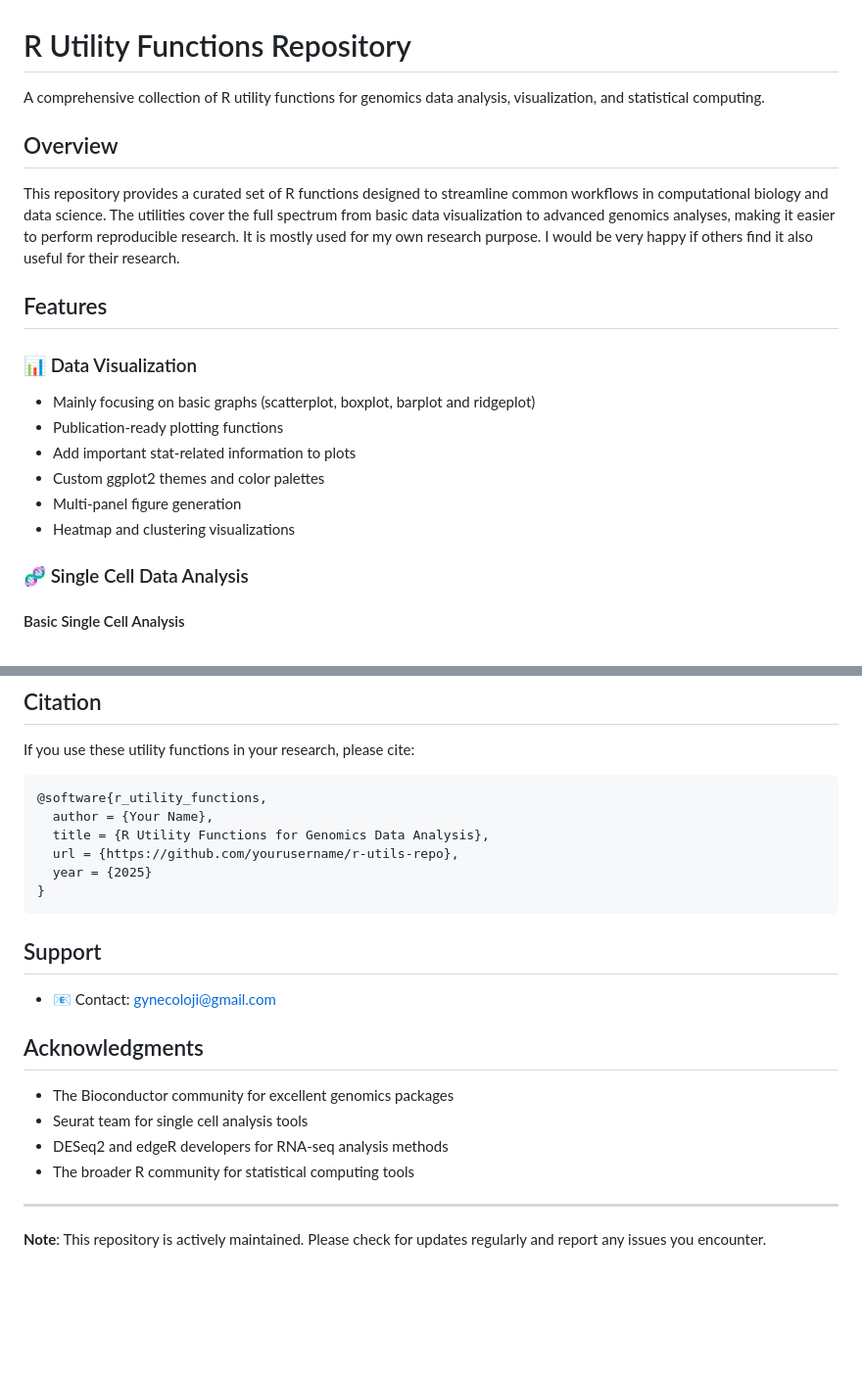
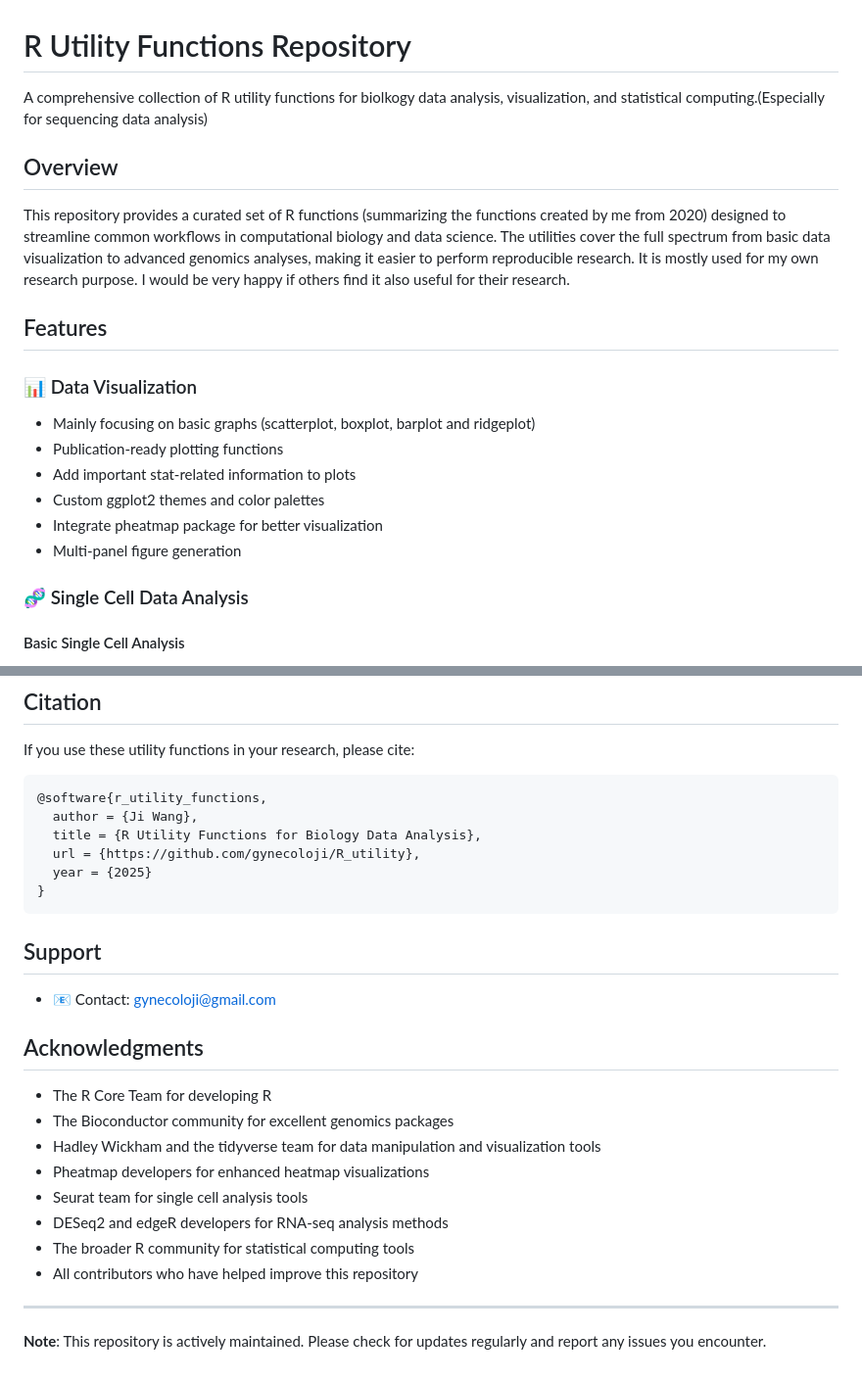
Before and after one commit to gynecoloji/R_utility, a Markdown page: README.md, 2 parts joined by grey strips. Shown at 98% size. Rendered like a GitHub page; blank space fills up the shorter version.

Commit message:
Update README.md Acknowledgements and title sections. Complete the Data visualization feature section part

````diff
--- a/README.md
+++ b/README.md
@@ -1,10 +1,10 @@
 # R Utility Functions Repository
 
-A comprehensive collection of R utility functions for genomics data analysis, visualization, and statistical computing.
+A comprehensive collection of R utility functions for biolkogy data analysis, visualization, and statistical computing.(Especially for sequencing data analysis)
 
 ## Overview
 
-This repository provides a curated set of R functions designed to streamline common workflows in computational biology and data science. The utilities cover the full spectrum from basic data visualization to advanced genomics analyses, making it easier to perform reproducible research. It is mostly used for my own research purpose. I would be very happy if others find it also useful for their research.
+This repository provides a curated set of R functions (summarizing the functions created by me from 2020) designed to streamline common workflows in computational biology and data science. The utilities cover the full spectrum from basic data visualization to advanced genomics analyses, making it easier to perform reproducible research. It is mostly used for my own research purpose. I would be very happy if others find it also useful for their research.
 
 ## Features
 
@@ -13,8 +13,8 @@ This repository provides a curated set of R functions designed to streamline com
 - Publication-ready plotting functions
 - Add important stat-related information to plots
 - Custom ggplot2 themes and color palettes
+- Integrate pheatmap package for better visualization
 - Multi-panel figure generation
-- Heatmap and clustering visualizations
 
 ### 🧬 Single Cell Data Analysis
 
@@ -131,9 +131,9 @@ If you use these utility functions in your research, please cite:
 
 ```
 @software{r_utility_functions,
-  author = {Your Name},
-  title = {R Utility Functions for Genomics Data Analysis},
-  url = {https://github.com/yourusername/r-utils-repo},
+  author = {Ji Wang},
+  title = {R Utility Functions for Biology Data Analysis},
+  url = {https://github.com/gynecoloji/R_utility},
   year = {2025}
 }
 ```
@@ -144,11 +144,14 @@ If you use these utility functions in your research, please cite:
 
 ## Acknowledgments
 
+- The R Core Team for developing R
 - The Bioconductor community for excellent genomics packages
+- Hadley Wickham and the tidyverse team for data manipulation and visualization tools
+- Pheatmap developers for enhanced heatmap visualizations
 - Seurat team for single cell analysis tools
 - DESeq2 and edgeR developers for RNA-seq analysis methods
 - The broader R community for statistical computing tools
-
+- All contributors who have helped improve this repository
 ---
 
 **Note**: This repository is actively maintained. Please check for updates regularly and report any issues you encounter.
````
